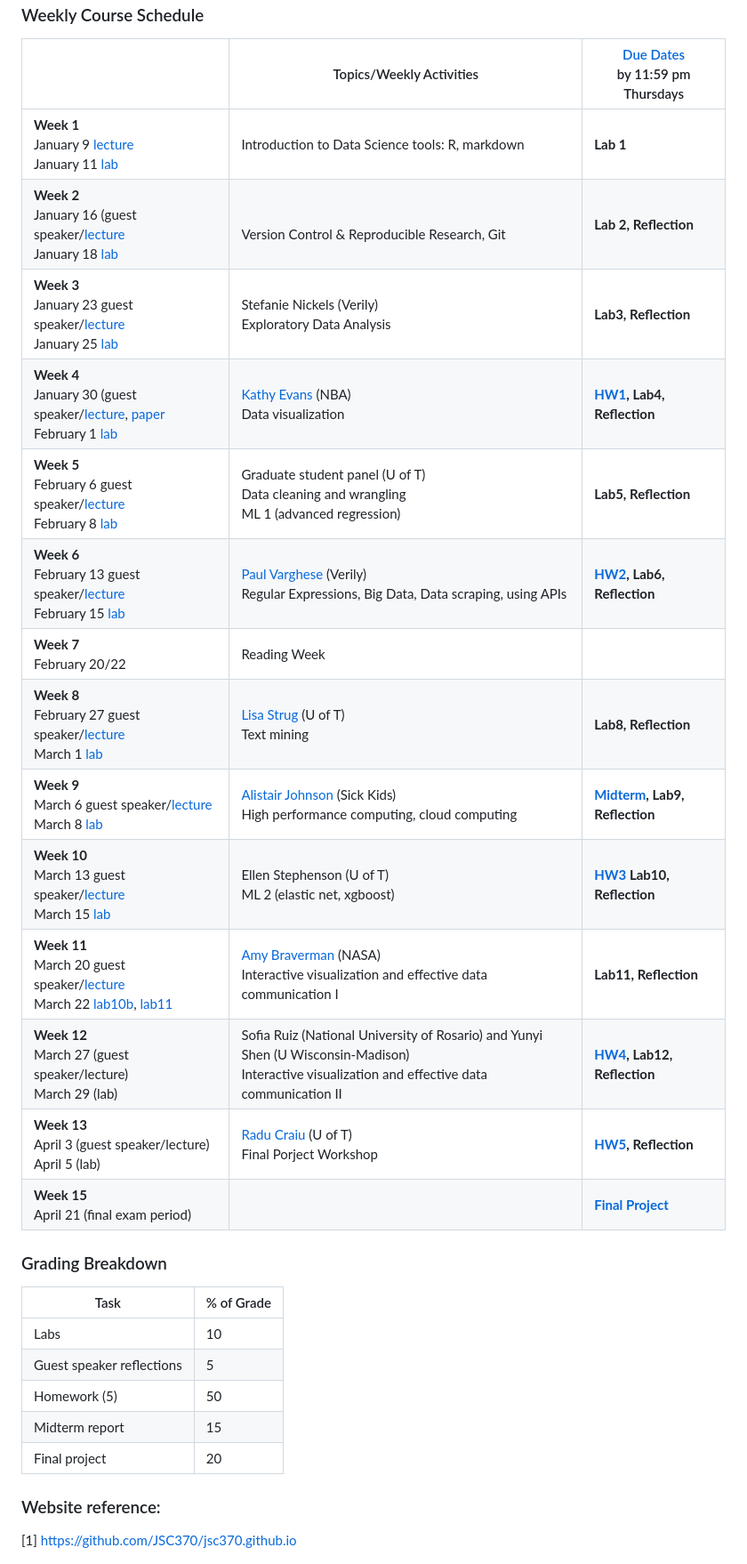
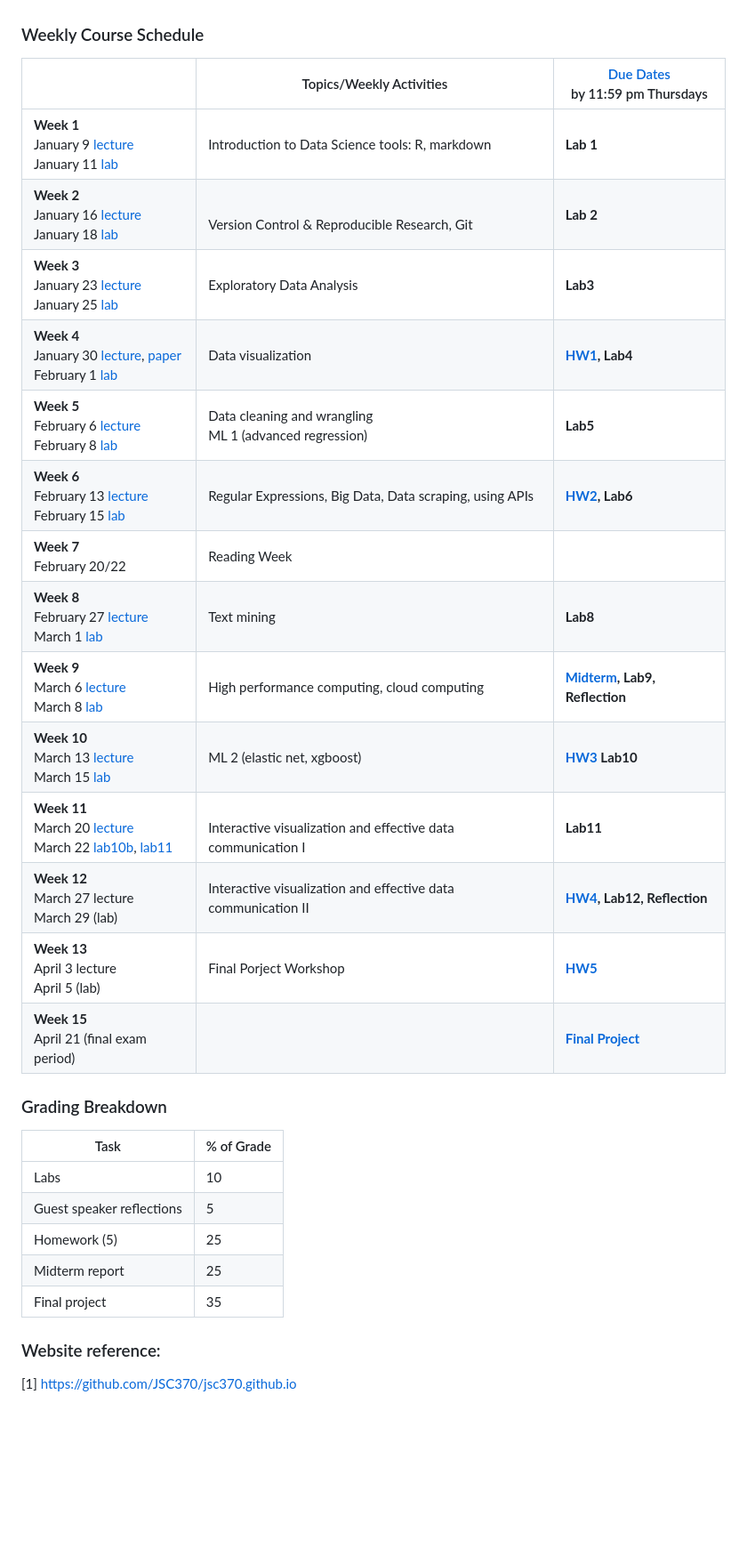
Before and after one commit to JSC370/jsc370-2023, a Markdown page: README.md, the part around the change printed below. Shown: that part at 89% size. Drawn GitHub-style; blank space fills up the shorter version.

```diff
--- a/README.md
+++ b/README.md
@@ -19,18 +19,18 @@ https://utoronto.zoom.us/j/88388656730)
 |   | Topics/Weekly Activities  | [Due Dates](https://q.utoronto.ca/courses/256479/assignments) <br> by 11:59 pm Thursdays  |
 |---|---|---|
 |  **Week 1** <br> January 9 [lecture](https://github.com/JSC370/jsc370-2023/blob/main/01-Introduction.pdf) <br> January 11 [lab](https://jsc370.github.io/jsc370-2023/labs/lab01/lab01-hello-R.html)  |  Introduction to Data Science tools: R, markdown |  **Lab 1** |
-|  **Week 2** <br> January 16 (guest speaker/[lecture](https://github.com/JSC370/jsc370-2023/blob/main/02%20-%20VersionControl-git.pdf)<br> January 18 [lab](https://jsc370.github.io/jsc370-2023/labs/lab02/lab02-github.html) |   <br> Version Control & Reproducible Research, Git |  **Lab 2, Reflection**|
-|  **Week 3** <br> January 23 guest speaker/[lecture](https://github.com/JSC370/jsc370-2023/blob/main/03-eda.pdf) <br> January 25 [lab](https://jsc370.github.io/jsc370-2023/labs/lab03/lab03-EDA.html)  | Stefanie Nickels (Verily) <br> Exploratory Data Analysis  |**Lab3, Reflection**|
-|  **Week 4** <br> January 30 (guest speaker/[lecture](https://github.com/JSC370/jsc370-2023/blob/main/04-viz.pdf), [paper](https://github.com/JSC370/jsc370-2023/blob/main/Neman-Neurosurgery-2021.pdf) <br> February 1 [lab](https://jsc370.github.io/jsc370-2023/labs/lab04/lab04-data-viz.html) |  [Kathy Evans](https://www.linkedin.com/in/katherine-evans-060a9bb/) (NBA) <br> Data visualization |   **[HW1](https://github.com/JSC370/jsc370-2023/blob/main/homework/hw1/hw1.pdf), Lab4, Reflection**   |
-|  **Week 5** <br> February 6 guest speaker/[lecture](https://github.com/JSC370/jsc370-2023/blob/main/05-wrangling-gam.pdf) <br> February 8 [lab](https://jsc370.github.io/jsc370-2023/labs/lab05/lab05-wrangling-gam.html)  | Graduate student panel (U of T) <br> Data cleaning and wrangling <br> ML 1 (advanced regression) | **Lab5, Reflection** |
-|  **Week 6** <br> February 13 guest speaker/[lecture](https://github.com/JSC370/jsc370-2023/blob/main/06-regex-api.pdf) <br> February 15 [lab](https://jsc370.github.io/jsc370-2023/labs/lab06/lab06-regex-web-scraping.html)  | [Paul Varghese](https://www.linkedin.com/in/paulgeorgevarghese/) (Verily)<br> Regular Expressions, Big Data, Data scraping, using APIs  |  **[HW2](https://github.com/JSC370/jsc370-2023/blob/main/homework/hw2/hw2.pdf), Lab6, Reflection**  |
+|  **Week 2** <br> January 16 [lecture](https://github.com/JSC370/jsc370-2023/blob/main/02%20-%20VersionControl-git.pdf)<br> January 18 [lab](https://jsc370.github.io/jsc370-2023/labs/lab02/lab02-github.html) |   <br> Version Control & Reproducible Research, Git |  **Lab 2**|
+|  **Week 3** <br> January 23 [lecture](https://github.com/JSC370/jsc370-2023/blob/main/03-eda.pdf) <br> January 25 [lab](https://jsc370.github.io/jsc370-2023/labs/lab03/lab03-EDA.html)  |  Exploratory Data Analysis  |**Lab3**|
+|  **Week 4** <br> January 30 [lecture](https://github.com/JSC370/jsc370-2023/blob/main/04-viz.pdf), [paper](https://github.com/JSC370/jsc370-2023/blob/main/Neman-Neurosurgery-2021.pdf) <br> February 1 [lab](https://jsc370.github.io/jsc370-2023/labs/lab04/lab04-data-viz.html) |  Data visualization |   **[HW1](https://github.com/JSC370/jsc370-2023/blob/main/homework/hw1/hw1.pdf), Lab4**   |
+|  **Week 5** <br> February 6 [lecture](https://github.com/JSC370/jsc370-2023/blob/main/05-wrangling-gam.pdf) <br> February 8 [lab](https://jsc370.github.io/jsc370-2023/labs/lab05/lab05-wrangling-gam.html)  | Data cleaning and wrangling <br> ML 1 (advanced regression) | **Lab5** |
+|  **Week 6** <br> February 13 [lecture](https://github.com/JSC370/jsc370-2023/blob/main/06-regex-api.pdf) <br> February 15 [lab](https://jsc370.github.io/jsc370-2023/labs/lab06/lab06-regex-web-scraping.html)  | Regular Expressions, Big Data, Data scraping, using APIs  |  **[HW2](https://github.com/JSC370/jsc370-2023/blob/main/homework/hw2/hw2.pdf), Lab6**  |
 |  **Week 7** <br> February 20/22  | Reading Week  |   |
-|  **Week 8** <br> February 27 guest speaker/[lecture](https://github.com/JSC370/jsc370-2023/blob/main/08-textmining.pdf) <br> March 1 [lab](https://jsc370.github.io/jsc370-2023/labs/lab08/lab08-text-mining.html) | [Lisa Strug](https://www.dlsph.utoronto.ca/faculty-profile/strug-lisa-joanna/) (U of T) <br> Text mining  |  **Lab8, Reflection** |
-|  **Week 9** <br> March 6 guest speaker/[lecture](https://github.com/JSC370/jsc370-2023/blob/main/09-hpc.pdf) <br> March 8 [lab](https://jsc370.github.io/jsc370-2023/labs/lab09/lab09-hpc.html) | [Alistair Johnson](https://alistairewj.github.io/) (Sick Kids) <br> High performance computing, cloud computing  | **[Midterm](https://github.com/JSC370/jsc370-2023/blob/main/07-midterm.pdf), Lab9, Reflection**   |
-|  **Week 10** <br> March 13 guest speaker/[lecture](https://github.com/JSC370/jsc370-2023/blob/main/10-ml-boosting.pdf) <br> March 15 [lab](https://github.com/JSC370/jsc370-2023/blob/main/labs/lab10/lab10-trees-rf-gbm.html) | Ellen Stephenson (U of T)  <br> ML 2 (elastic net, xgboost)   | **[HW3](https://github.com/JSC370/jsc370-2023/blob/main/homework/hw3/hw3.pdf) Lab10, Reflection** |
-|  **Week 11** <br> March 20 guest speaker/[lecture](https://github.com/JSC370/jsc370-2023/blob/main/11-interactive-viz1.pdf) <br> March 22 [lab10b](https://jsc370.github.io/jsc370-2023/labs/lab11/lab10b-boosting.html),  [lab11](https://jsc370.github.io/jsc370-2023/labs/lab11/lab11-interactive-viz.html) | [Amy Braverman](https://en.wikipedia.org/wiki/Amy_Braverman) (NASA) <br> Interactive visualization and effective data communication I  |  **Lab11, Reflection**  |
-|  **Week 12** <br> March 27 (guest speaker/lecture) <br> March 29 (lab) | Sofia Ruiz (National University of Rosario) and Yunyi Shen (U Wisconsin-Madison)  <br> Interactive visualization and effective data communication II  | **[HW4](https://github.com/JSC370/jsc370-2023/blob/main/homework/hw4/hw4.pdf), Lab12, Reflection**  |
-|  **Week 13** <br> April 3 (guest speaker/lecture) <br> April 5 (lab) | [Radu Craiu](https://utstat.toronto.edu/craiu/) (U of T) <br> Final Porject Workshop |  **[HW5](https://github.com/JSC370/jsc370-2023/blob/main/homework/hw5/hw5.pdf), Reflection** |
+|  **Week 8** <br> February 27 [lecture](https://github.com/JSC370/jsc370-2023/blob/main/08-textmining.pdf) <br> March 1 [lab](https://jsc370.github.io/jsc370-2023/labs/lab08/lab08-text-mining.html) | Text mining  |  **Lab8** |
+|  **Week 9** <br> March 6 [lecture](https://github.com/JSC370/jsc370-2023/blob/main/09-hpc.pdf) <br> March 8 [lab](https://jsc370.github.io/jsc370-2023/labs/lab09/lab09-hpc.html) |  High performance computing, cloud computing  | **[Midterm](https://github.com/JSC370/jsc370-2023/blob/main/07-midterm.pdf), Lab9, Reflection**   |
+|  **Week 10** <br> March 13 [lecture](https://github.com/JSC370/jsc370-2023/blob/main/10-ml-boosting.pdf) <br> March 15 [lab](https://github.com/JSC370/jsc370-2023/blob/main/labs/lab10/lab10-trees-rf-gbm.html) |  ML 2 (elastic net, xgboost)   | **[HW3](https://github.com/JSC370/jsc370-2023/blob/main/homework/hw3/hw3.pdf) Lab10** |
+|  **Week 11** <br> March 20 [lecture](https://github.com/JSC370/jsc370-2023/blob/main/11-interactive-viz1.pdf) <br> March 22 [lab10b](https://jsc370.github.io/jsc370-2023/labs/lab11/lab10b-boosting.html),  [lab11](https://jsc370.github.io/jsc370-2023/labs/lab11/lab11-interactive-viz.html) | <br> Interactive visualization and effective data communication I  |  **Lab11**  |
+|  **Week 12** <br> March 27 lecture <br> March 29 (lab) | Interactive visualization and effective data communication II  | **[HW4](https://github.com/JSC370/jsc370-2023/blob/main/homework/hw4/hw4.pdf), Lab12, Reflection**  |
+|  **Week 13** <br> April 3 lecture <br> April 5 (lab) |  Final Porject Workshop |  **[HW5](https://github.com/JSC370/jsc370-2023/blob/main/homework/hw5/hw5.pdf)** |
 |  **Week 15** <br> April 21 (final exam period) | |  **[Final Project](https://github.com/JSC370/jsc370-2023/blob/main/15-final.pdf)** |
 
 ### Grading Breakdown
@@ -39,9 +39,9 @@ https://utoronto.zoom.us/j/88388656730)
 |---|---|
 |Labs|10|
 |Guest speaker reflections|5|
-|Homework (5)|50|
-|Midterm report|15|
-|Final project|20|
+|Homework (5)|25|
+|Midterm report|25|
+|Final project|35|
 
 
 ### Website reference:
```
Also changed, not shown: other parts of README.md (+1 -1 lines).
